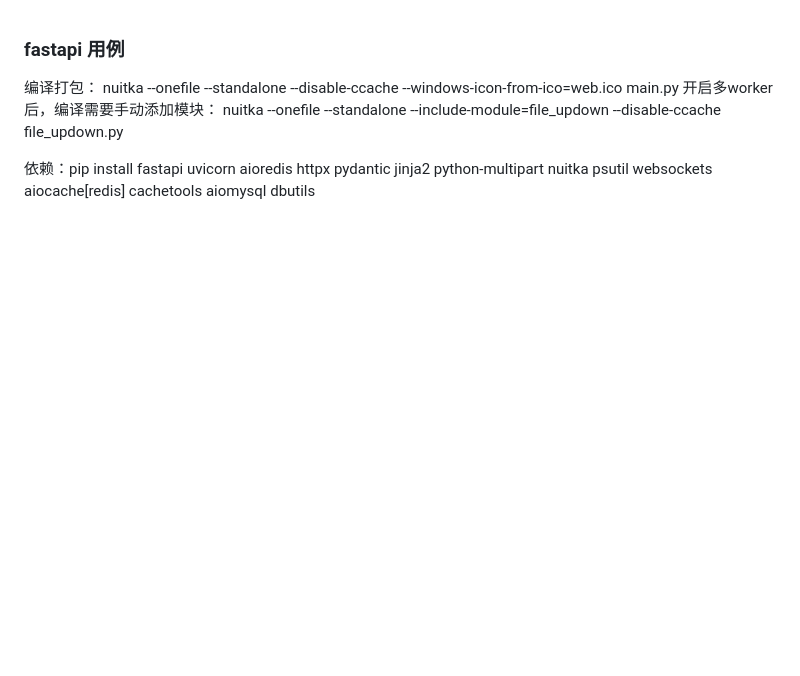
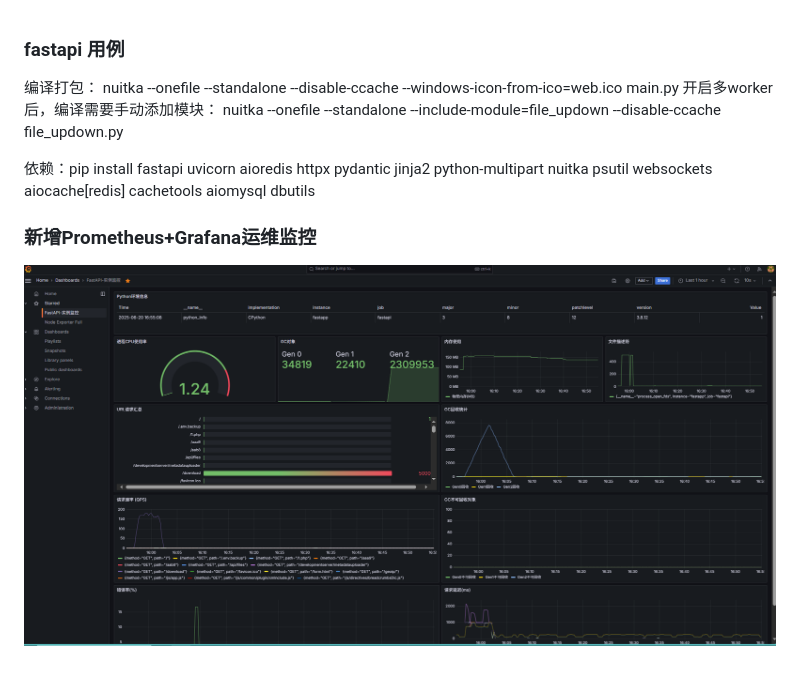
Before and after one commit to Wvfly/fastApiDemo, a Markdown page: README.md, the part around the change. Drawn GitHub-style; pictures changed too: img.png (added); blank space fills up the shorter version.

```diff
--- a/README.md
+++ b/README.md
@@ -3,3 +3,6 @@
 开启多worker后，编译需要手动添加模块： nuitka --onefile --standalone --include-module=file_updown --disable-ccache file_updown.py
 
 依赖：pip install fastapi uvicorn aioredis httpx pydantic jinja2 python-multipart nuitka psutil websockets aiocache[redis] cachetools aiomysql dbutils
+
+### 新增Prometheus+Grafana运维监控
+![img.png](img.png)
```
Also changed, not shown: 3 other files.
